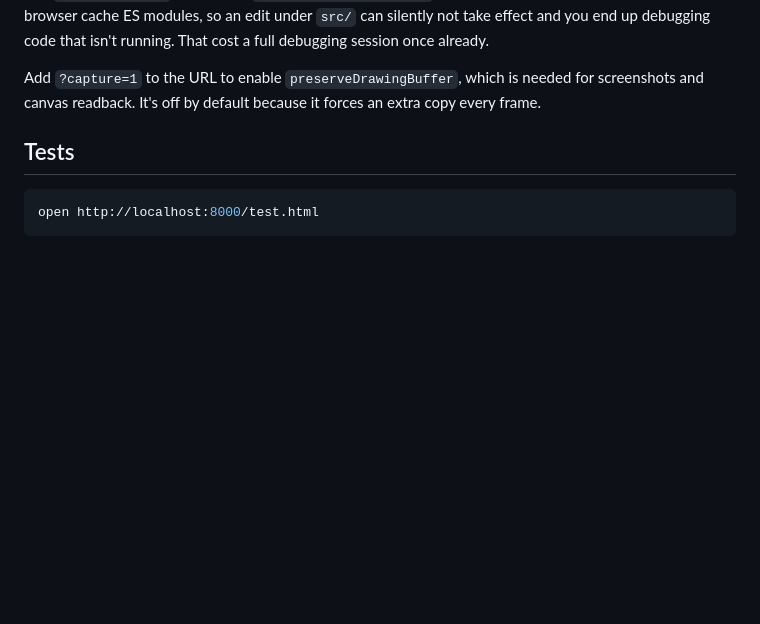
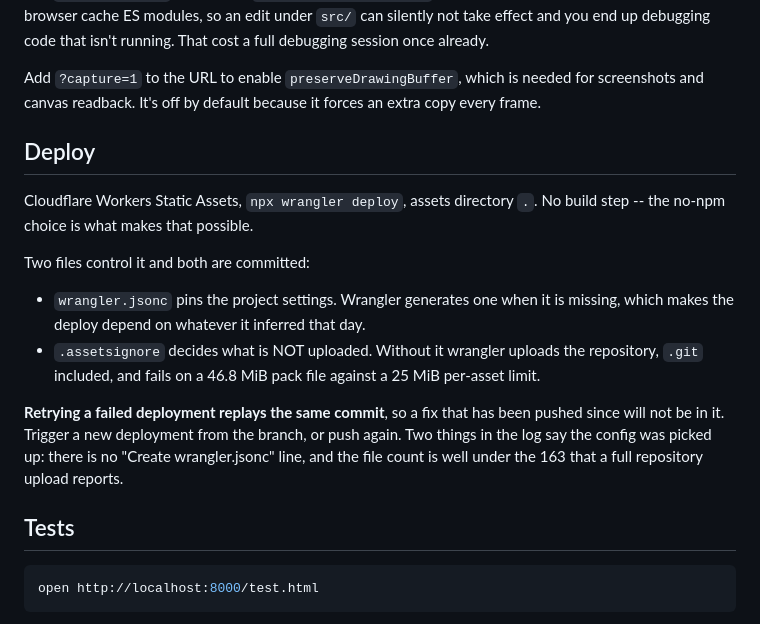
Before and after one commit to dcibils-neuratek/carsim, a Markdown page: README.md, the part around the change. Rendered like a GitHub page; blank space fills up the shorter version.

Commit message:
Write down how the deploy works, and how to retry it
Two builds failed the same way on the same commit, because retrying a
deployment replays that commit rather than picking up the fix pushed since.
Worth recording, along with the two lines in the build log that say whether the
committed config was used at all.

Co-Authored-By: Claude Opus 5 <noreply@anthropic.com>

```diff
--- a/README.md
+++ b/README.md
@@ -35,6 +35,25 @@ cost a full debugging session once already.
 Add `?capture=1` to the URL to enable `preserveDrawingBuffer`, which is needed
 for screenshots and canvas readback. It's off by default because it forces an
 extra copy every frame.
+
+## Deploy
+
+Cloudflare Workers Static Assets, `npx wrangler deploy`, assets directory `.`.
+No build step -- the no-npm choice is what makes that possible.
+
+Two files control it and both are committed:
+
+- `wrangler.jsonc` pins the project settings. Wrangler generates one when it is
+  missing, which makes the deploy depend on whatever it inferred that day.
+- `.assetsignore` decides what is NOT uploaded. Without it wrangler uploads the
+  repository, `.git` included, and fails on a 46.8 MiB pack file against a
+  25 MiB per-asset limit.
+
+**Retrying a failed deployment replays the same commit**, so a fix that has been
+pushed since will not be in it. Trigger a new deployment from the branch, or
+push again. Two things in the log say the config was picked up: there is no
+"Create wrangler.jsonc" line, and the file count is well under the 163 that a
+full repository upload reports.
 
 ## Tests
 
```
